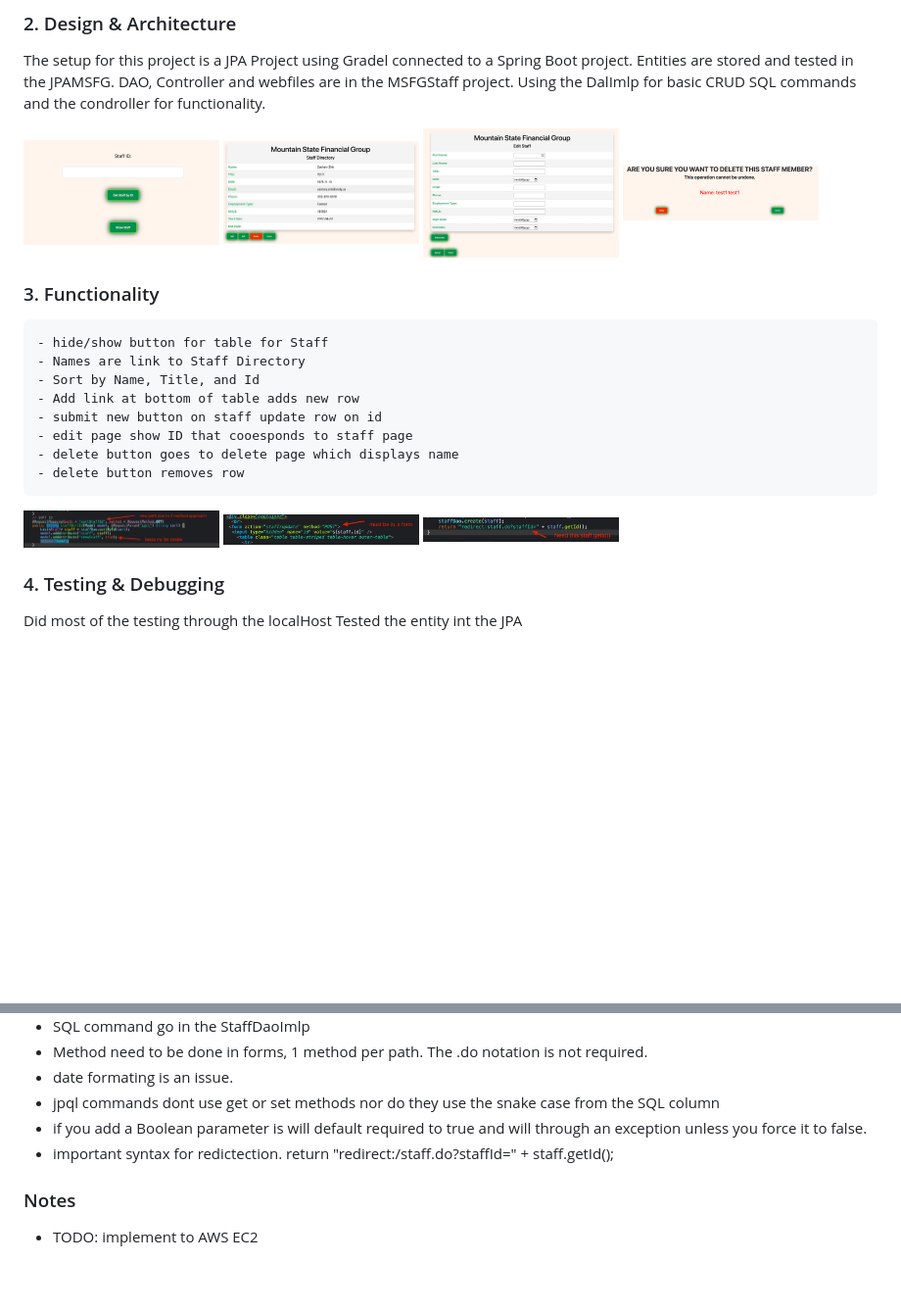
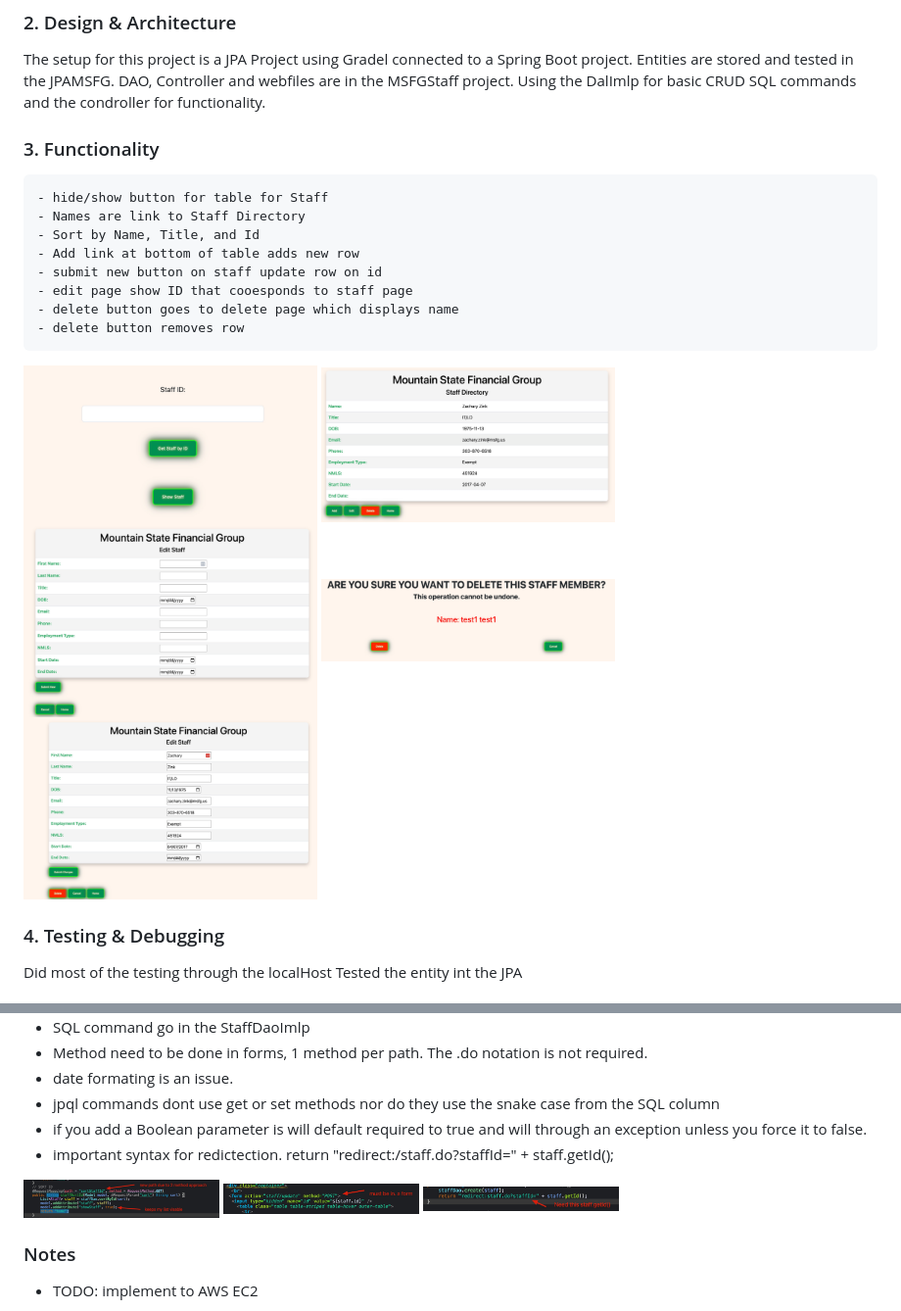
Before and after one commit to vonzink/JPACRUDProject, a Markdown page: README.md, 2 parts joined by grey strips. Shown: that part at 98% size. Drawn GitHub-style; pictures changed too: images/editstaff.jpg (added); blank space fills up the shorter version.

Commit message:
Completed Homework

```diff
--- a/README.md
+++ b/README.md
@@ -198,11 +198,6 @@ Entities are stored and tested in the JPAMSFG.
 DAO, Controller and webfiles are in the MSFGStaff project.
 Using the DalImlp for basic CRUD SQL commands and the condroller for functionality.
 
-<img src="images/home.jpg" alt="home" width="200"/>
-<img src="images/staff.jpg" alt="staff" width="200"/>
-<img src="images/staffform.jpg" alt="staffform" width="200"/>
-<img src="images/delete.jpg" alt="delete" width="200"/>
-
 ### 3. Functionality
 
 	- hide/show button for table for Staff
@@ -214,9 +209,11 @@ Using the DalImlp for basic CRUD SQL commands and the condroller for functionali
 	- delete button goes to delete page which displays name
 	- delete button removes row
 
-<img src="images/item1.jpg" alt="item1" width="200"/>
-<img src="images/item2.jpg" alt="item2" width="200"/>
-<img src="images/item3.jpg" alt="item3" width="200"/>
+<img src="images/home.jpg" alt="home" width="300"/>
+<img src="images/staff.jpg" alt="staff" width="300"/>
+<img src="images/staffform.jpg" alt="staffform" width="300"/>
+<img src="images/delete.jpg" alt="delete" width="300"/>
+<img src="images/editstaff.jpg" alt="editstaff" width="300"/>
 
 ### 4. Testing & Debugging
 
@@ -233,6 +230,10 @@ Tested the entity int the JPA
 - jpql commands dont use get or set methods nor do they use the snake case from the SQL column
 - if you add a Boolean parameter is will default required to true and will through an exception unless you force it to false.
 - important syntax for redictection. return "redirect:/staff.do?staffId=" + staff.getId();
+
+<img src="images/item1.jpg" alt="item1" width="200"/>
+<img src="images/item2.jpg" alt="item2" width="200"/>
+<img src="images/item3.jpg" alt="item3" width="200"/>
 
 ### Notes
 
```
